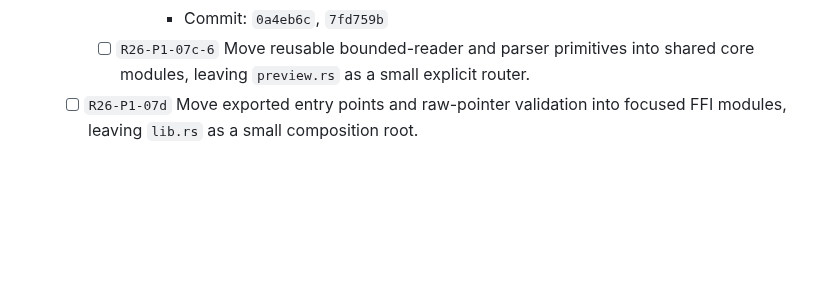
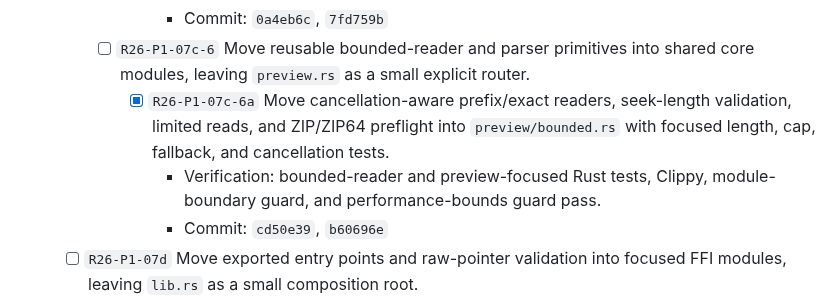
Before and after one commit to SherlockChiang/QuickLook.Next, a Markdown page: docs/implementation-todo.md, the part around the change. Drawn GitHub-style; blank space fills up the shorter version.

Commit message:
docs: track bounded reader split

```diff
--- a/docs/implementation-todo.md
+++ b/docs/implementation-todo.md
@@ -155,6 +155,13 @@ the release-only `release:` prefix while this queue is in progress.
         - Commit: `0a4eb6c`, `7fd759b`
     - [ ] `R26-P1-07c-6` Move reusable bounded-reader and parser primitives into
       shared core modules, leaving `preview.rs` as a small explicit router.
+      - [x] `R26-P1-07c-6a` Move cancellation-aware prefix/exact readers,
+        seek-length validation, limited reads, and ZIP/ZIP64 preflight into
+        `preview/bounded.rs` with focused length, cap, fallback, and cancellation
+        tests.
+        - Verification: bounded-reader and preview-focused Rust tests, Clippy,
+          module-boundary guard, and performance-bounds guard pass.
+        - Commit: `cd50e39`, `b60696e`
   - [ ] `R26-P1-07d` Move exported entry points and raw-pointer validation into
     focused FFI modules, leaving `lib.rs` as a small composition root.
   - [ ] `R26-P1-07e` Generate Rust ABI constants and C# declarations from one
```
